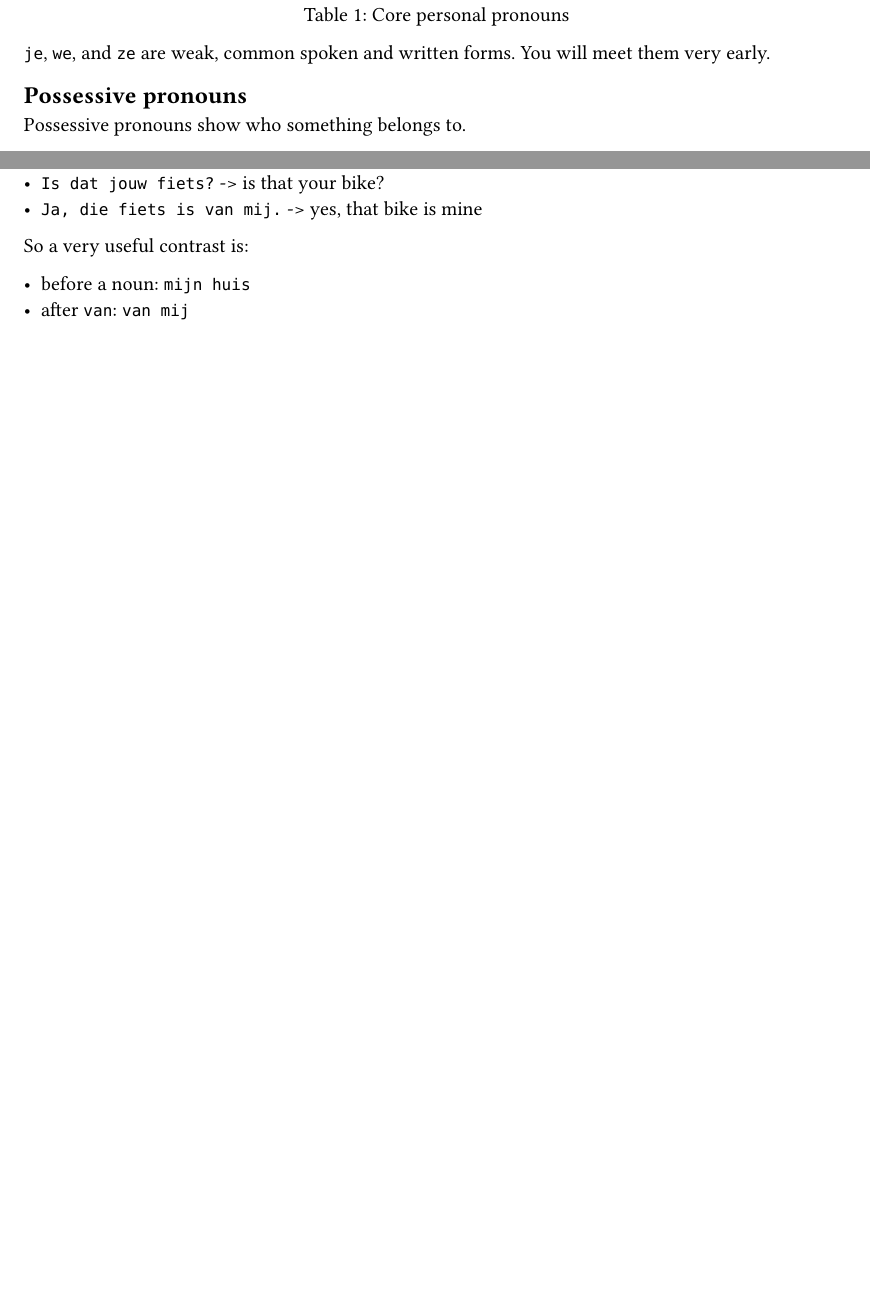
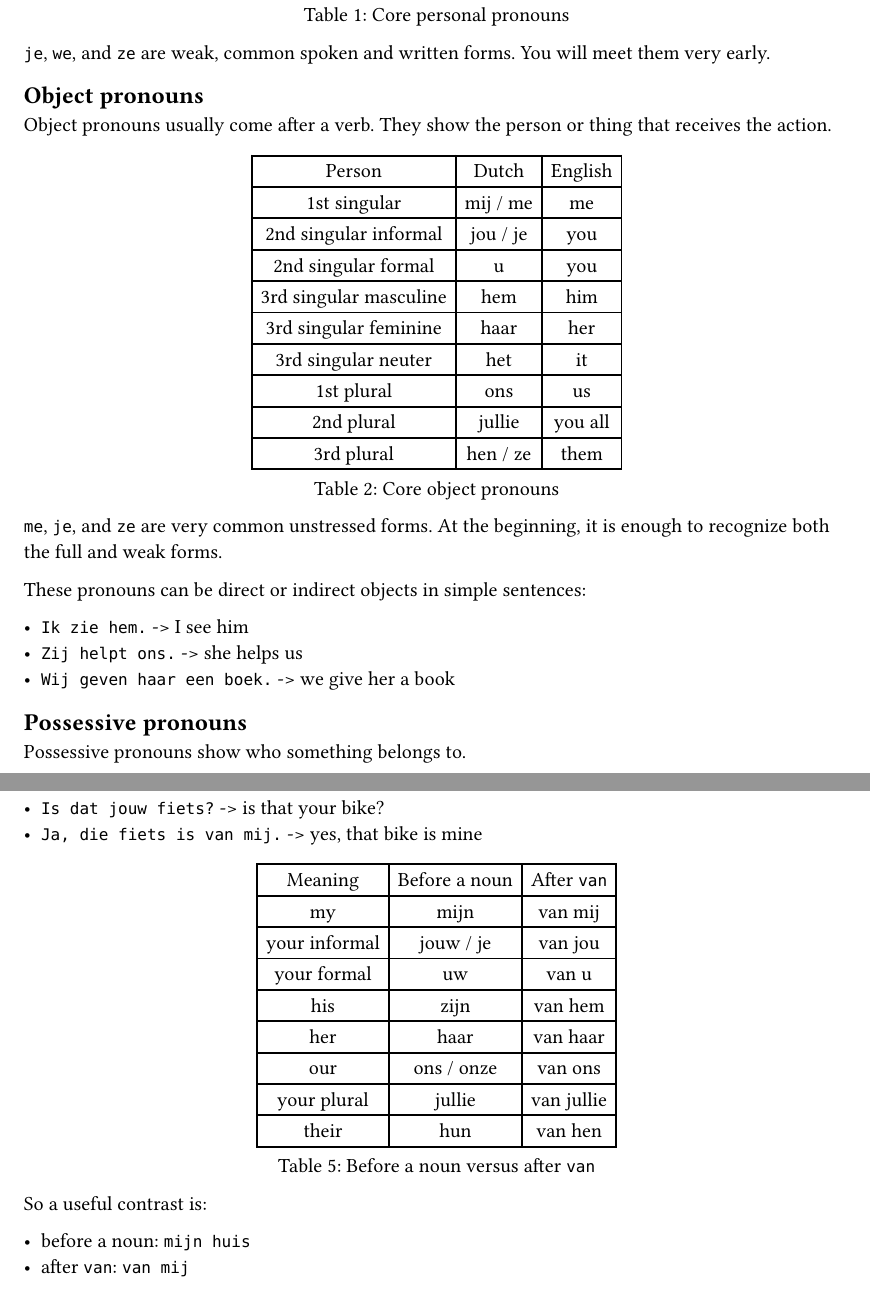
Before and after one commit to mmikhan/learn-dutch, a Typst document (chapters/03-pronouns-and-word-order.typ): two parts of pages 1 and 2 of 3 before the commit and two parts of pages 1 and 3 of 4 after it, joined at a grey line, cut so that both start at the same text, the shorter picture padded with empty space. Compiled offline with Typst 0.15.

Commit message:
feat(book): add object pronoun tables

```diff
--- a/chapters/03-pronouns-and-word-order.typ
+++ b/chapters/03-pronouns-and-word-order.typ
@@ -23,6 +23,34 @@ A pronoun is a short word that replaces a noun, like `ik`, `jij`, or `wij`.
 #figure(caption: [Core personal pronouns], pronoun-table)
 
 `je`, `we`, and `ze` are weak, common spoken and written forms. You will meet them very early.
+
+== Object pronouns
+
+Object pronouns usually come after a verb. They show the person or thing that receives the action.
+
+#let object-table = table(
+  columns: 3,
+  table.header[Person][Dutch][English],
+  [1st singular], [mij / me], [me],
+  [2nd singular informal], [jou / je], [you],
+  [2nd singular formal], [u], [you],
+  [3rd singular masculine], [hem], [him],
+  [3rd singular feminine], [haar], [her],
+  [3rd singular neuter], [het], [it],
+  [1st plural], [ons], [us],
+  [2nd plural], [jullie], [you all],
+  [3rd plural], [hen / ze], [them],
+)
+
+#figure(caption: [Core object pronouns], object-table)
+
+`me`, `je`, and `ze` are very common unstressed forms. At the beginning, it is enough to recognize both the full and weak forms.
+
+These pronouns can be direct or indirect objects in simple sentences:
+
+- `Ik zie hem.` -> I see him
+- `Zij helpt ons.` -> she helps us
+- `Wij geven haar een boek.` -> we give her a book
 
 == Possessive pronouns
 
@@ -95,7 +123,22 @@ Dutch also often uses `van` + pronoun when the noun is repeated or understood fr
 - `Is dat jouw fiets?` -> is that your bike?
 - `Ja, die fiets is van mij.` -> yes, that bike is mine
 
-So a very useful contrast is:
+#let van-pronoun-table = table(
+  columns: 3,
+  table.header[Meaning][Before a noun][After `van`],
+  [my], [mijn], [van mij],
+  [your informal], [jouw / je], [van jou],
+  [your formal], [uw], [van u],
+  [his], [zijn], [van hem],
+  [her], [haar], [van haar],
+  [our], [ons / onze], [van ons],
+  [your plural], [jullie], [van jullie],
+  [their], [hun], [van hen],
+)
+
+#figure(caption: [Before a noun versus after `van`], van-pronoun-table)
+
+So a useful contrast is:
 
 - before a noun: `mijn huis`
 - after `van`: `van mij`
```
